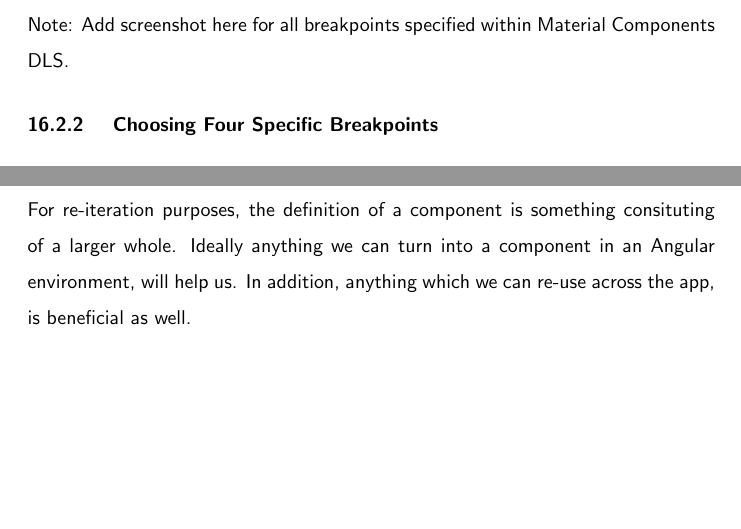
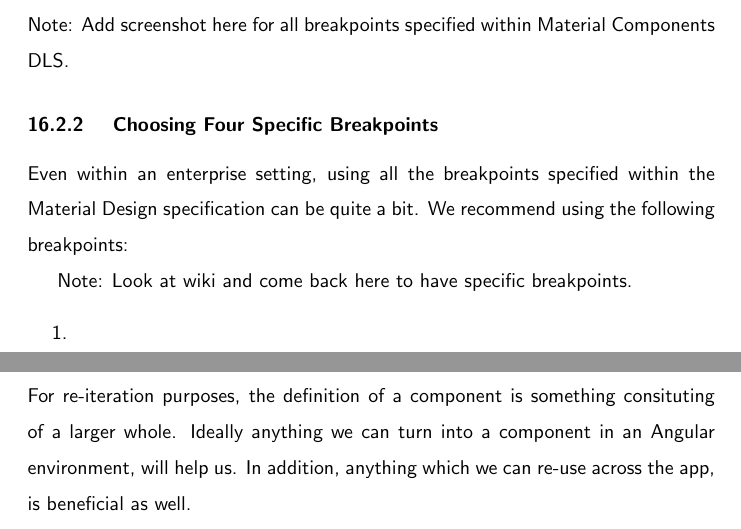
Before and after one commit to razroo/angular-content, a LaTeX document (main.tex, which reads responsive/responsive.tex): two parts of pages 47 and 48 of 67, joined at a grey line, cut so that both start at the same text, the shorter picture padded with empty space. Compiled offline with pdfLaTeX.

Commit message:
Benchmark progress towards choosing specific breakpoints for your app.

```diff
--- a/responsive/responsive.tex
+++ b/responsive/responsive.tex
@@ -49,3 +49,11 @@ Note: Add screenshot here for all breakpoints specified within Material
 Components DLS.
 
 \subsubsection{ Choosing Four Specific Breakpoints }
+Even within an enterprise setting, using all the breakpoints specified within
+the Material Design specification can be quite a bit. We recommend using the
+following breakpoints:
+
+Note: Look at wiki and come back here to have specific breakpoints.
+\begin{enumerate}
+  \item
+\end{enumerate}
```
